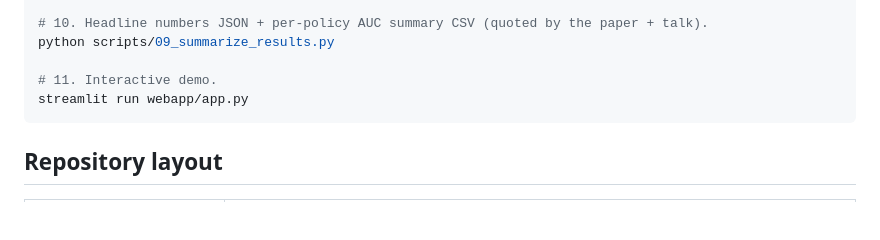
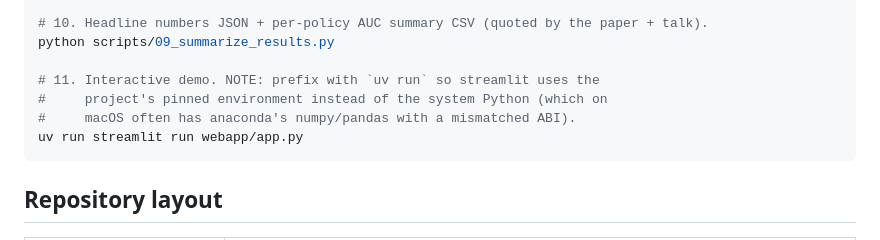
Before and after one commit to kvrancic/stat175-project, a Markdown page: README.md, the part around the change. Rendered like a GitHub page; blank space fills up the shorter version.

Commit message:
README: prefix streamlit invocation with `uv run`
Without `uv run`, macOS picks up the system anaconda Python whose
numpy/pandas ABI is mismatched with the project's pinned versions,
which crashes app.py at import. `uv run streamlit run webapp/app.py`
launches inside the project's uv-managed venv and serves cleanly
(verified HTTP 200 against http://localhost:8765/).

````diff
--- a/README.md
+++ b/README.md
@@ -39,8 +39,10 @@ python scripts/08_make_figures.py
 # 10. Headline numbers JSON + per-policy AUC summary CSV (quoted by the paper + talk).
 python scripts/09_summarize_results.py
 
-# 11. Interactive demo.
-streamlit run webapp/app.py
+# 11. Interactive demo. NOTE: prefix with `uv run` so streamlit uses the
+#     project's pinned environment instead of the system Python (which on
+#     macOS often has anaconda's numpy/pandas with a mismatched ABI).
+uv run streamlit run webapp/app.py
 ```
 
 ## Repository layout
````
